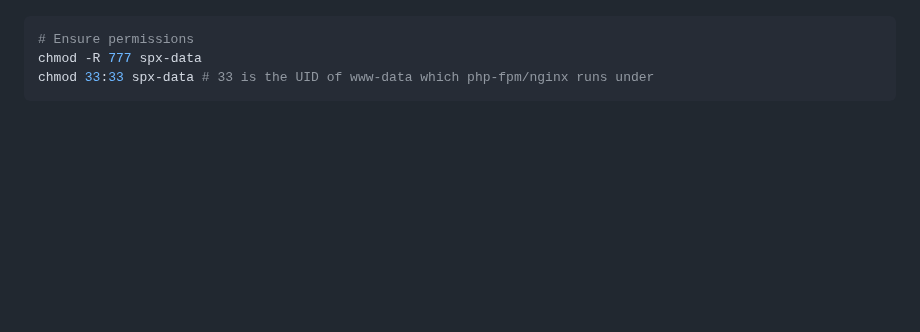
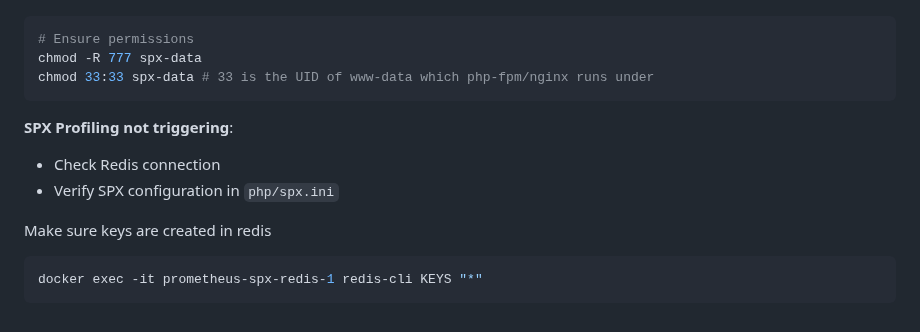
Before and after one commit to khalid-el-masnaoui/AI-Powered-Performance-Regression-Anomaly-Detection-Pipeline, a Markdown page: README.md, the part around the change. Drawn GitHub-style; blank space fills up the shorter version.

Commit message:
troubleshooting: common issues-2

````diff
--- a/README.md
+++ b/README.md
@@ -481,3 +481,13 @@ You should monitor:
 chmod -R 777 spx-data
 chmod 33:33 spx-data # 33 is the UID of www-data which php-fpm/nginx runs under
 ```
+
+**SPX Profiling not triggering**:
+- Check Redis connection
+- Verify SPX configuration in `php/spx.ini`
+
+Make sure keys are created in redis
+
+```bash
+docker exec -it prometheus-spx-redis-1 redis-cli KEYS "*"
+```
````
